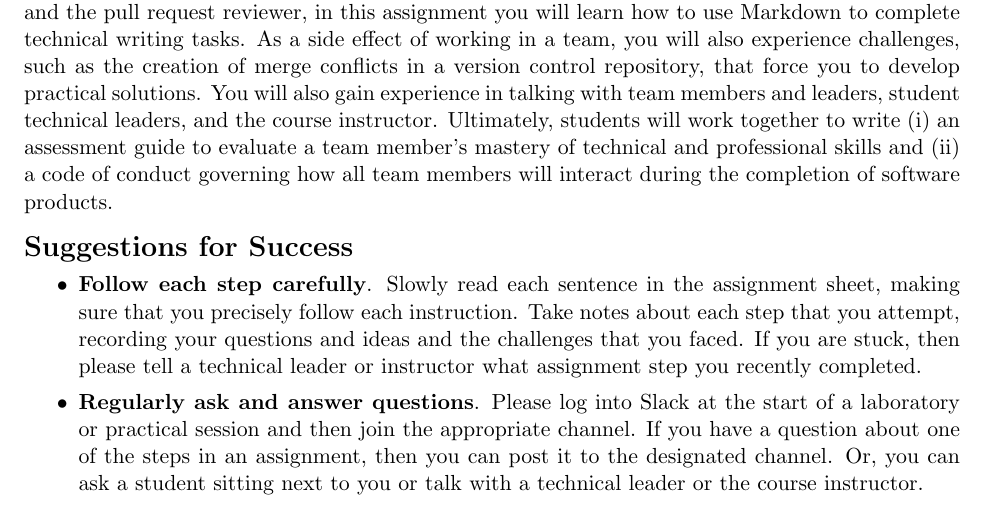
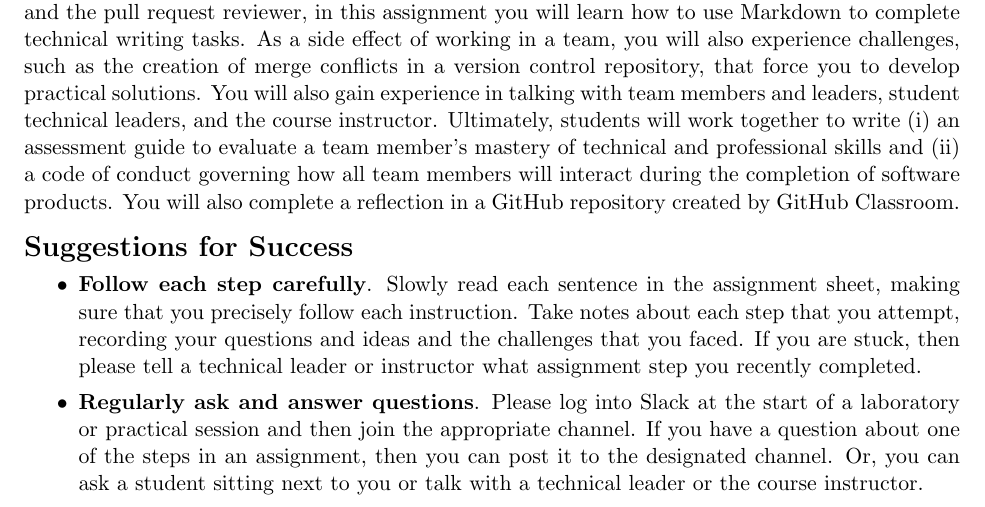
Before and after one commit to Allegheny-Computer-Science-203-S2020/cs203-S2020-sheets, a LaTeX document (lab01/cs203S2020_lab01.tex): part of page 1 of 3, cut so that both start at the same text. Compiled offline with pdfLaTeX.

Commit message:
Add a sentence about the reflection in the cs203S2020_lab01.

```diff
--- a/lab01/cs203S2020_lab01.tex
+++ b/lab01/cs203S2020_lab01.tex
@@ -133,6 +133,9 @@ and the course instructor. Ultimately, students will work together to write (i)
 an assessment guide to evaluate a team member's mastery of technical and
 professional skills and (ii) a code of conduct governing how all team members
 will interact during the completion of software products.
+%
+You will also complete a reflection in a GitHub repository created by GitHub
+Classroom.
 
 \section*{Suggestions for Success}
 
```
